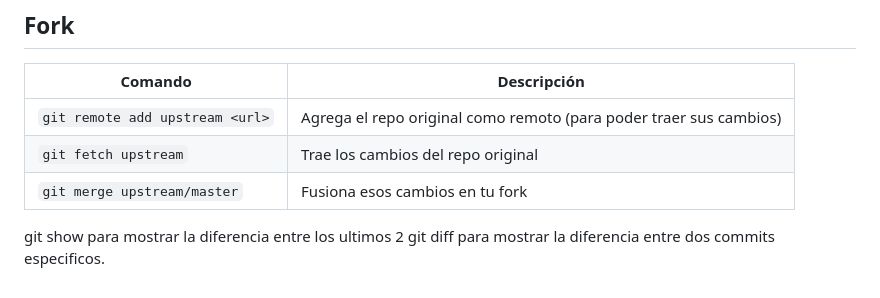
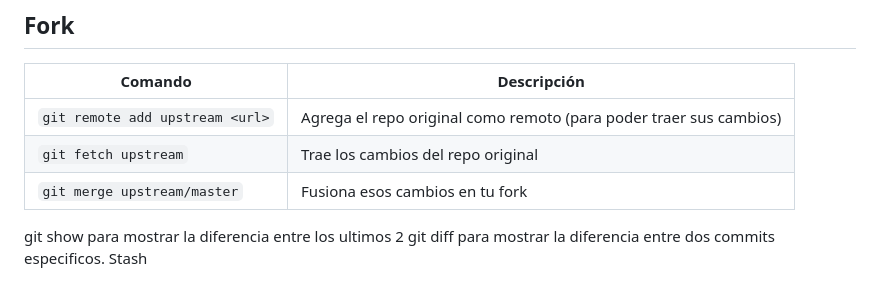
Before and after one commit to TenebrisMessor/Comandos-de-Github, a Markdown page: Comandos.md, the part around the change. Drawn GitHub-style.

Commit message:
se agrego solo una cosa

```diff
--- a/Comandos.md
+++ b/Comandos.md
@@ -179,3 +179,4 @@ Reescribe todos los commits del repo — por ejemplo, para dejar de exponer tu e
 
 git show para mostrar la diferencia entre los ultimos 2
 git diff para mostrar la diferencia entre dos commits especificos.
+Stash
```
